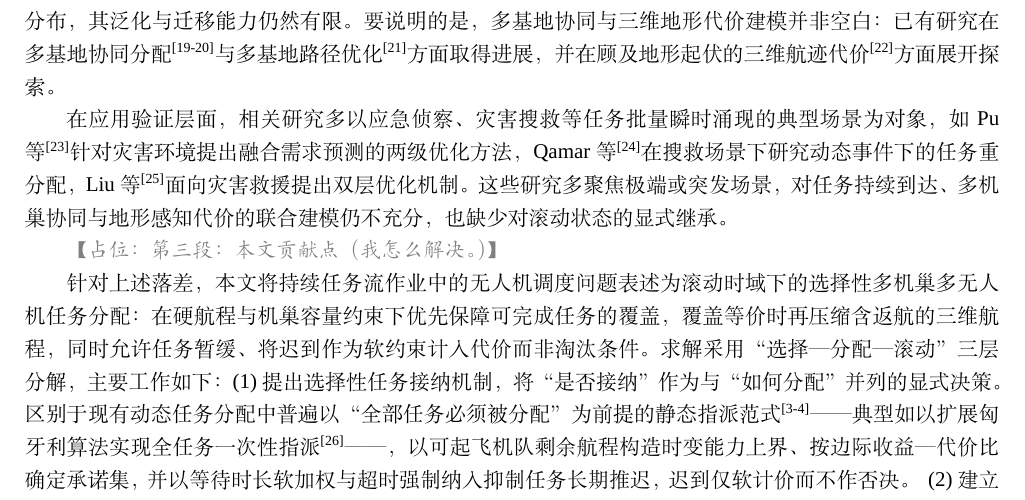
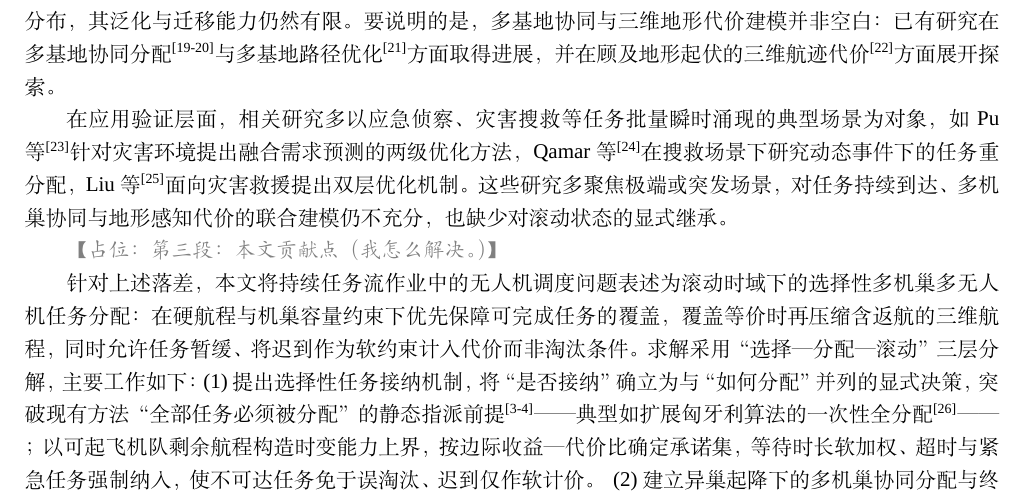
Before and after one commit to 909347194/ExperimentForGraduation, a LaTeX document (paper/manuscript1_journal_article/main.tex, which reads paper/manuscript1_journal_article/sections/s01_introduction.tex): part of page 2 of 7, cut so that both start at the same text. Compiled offline with XeLaTeX; a missing font is replaced by an installed copy or a similar font.

Commit message:
docs(paper): 贡献(1)去废话重写，更凝练正式

```diff
--- a/paper/manuscript1_journal_article/sections/s01_introduction.tex
+++ b/paper/manuscript1_journal_article/sections/s01_introduction.tex
@@ -35,7 +35,7 @@
 \placeholder{第三段：本文贡献点（我怎么解决。）}
 
 针对上述落差，本文将持续任务流作业中的无人机调度问题表述为滚动时域下的选择性多机巢多无人机任务分配：在硬航程与机巢容量约束下优先保障可完成任务的覆盖，覆盖等价时再压缩含返航的三维航程，同时允许任务暂缓、将迟到作为软约束计入代价而非淘汰条件。求解采用“选择—分配—滚动”三层分解，主要工作如下：
-\begin{enumerate*}[label=(\arabic*), itemjoin=\quad] \item 提出选择性任务接纳机制，将“是否接纳”作为与“如何分配”并列的显式决策。区别于现有动态任务分配中普遍以“全部任务必须被分配”为前提的静态指派范式\cite{alqefari_multi-uav_2025, wang2024review}——典型如以扩展匈牙利算法实现全任务一次性指派\cite{lu_energy-aware_2026}——，以可起飞机队剩余航程构造时变能力上界、按边际收益—代价比确定承诺集，并以等待时长软加权与超时强制纳入抑制任务长期推迟，迟到仅软计价而不作否决。
+\begin{enumerate*}[label=(\arabic*), itemjoin=\quad] \item 提出选择性任务接纳机制，将“是否接纳”确立为与“如何分配”并列的显式决策，突破现有方法“全部任务必须被分配”的静态指派前提\cite{alqefari_multi-uav_2025, wang2024review}——典型如扩展匈牙利算法的一次性全分配\cite{lu_energy-aware_2026}——；以可起飞机队剩余航程构造时变能力上界，按边际收益—代价比确定承诺集，等待时长软加权、超时与紧急任务强制纳入，使不可达任务免于误淘汰、迟到仅作软计价。
     \item 建立异巢起降下的多机巢协同分配与终点机巢求解模型。在已选集上以离散映射差分进化搜索无人机归属与访问顺序；针对启发式终点选择缺乏最优性保证的问题，将终点机巢从编码剥离，在容量约束下由最小费用流联合求解各机终点机巢的条件最优解，返航代价统一计入完整航程。
     \item 构建两阶段滚动闭环框架。任务到达、平台故障与机巢变化按周期滚动吸收，仅对受影响子集增量重解，未完成任务经完成闸门回池滞留、持续获得机会；滚动状态回贯能力上界与选择优先级，使选择、分配与机巢决策三层联动，在保障方案连续性的同时降低重规划规模。
 \end{enumerate*}
```
